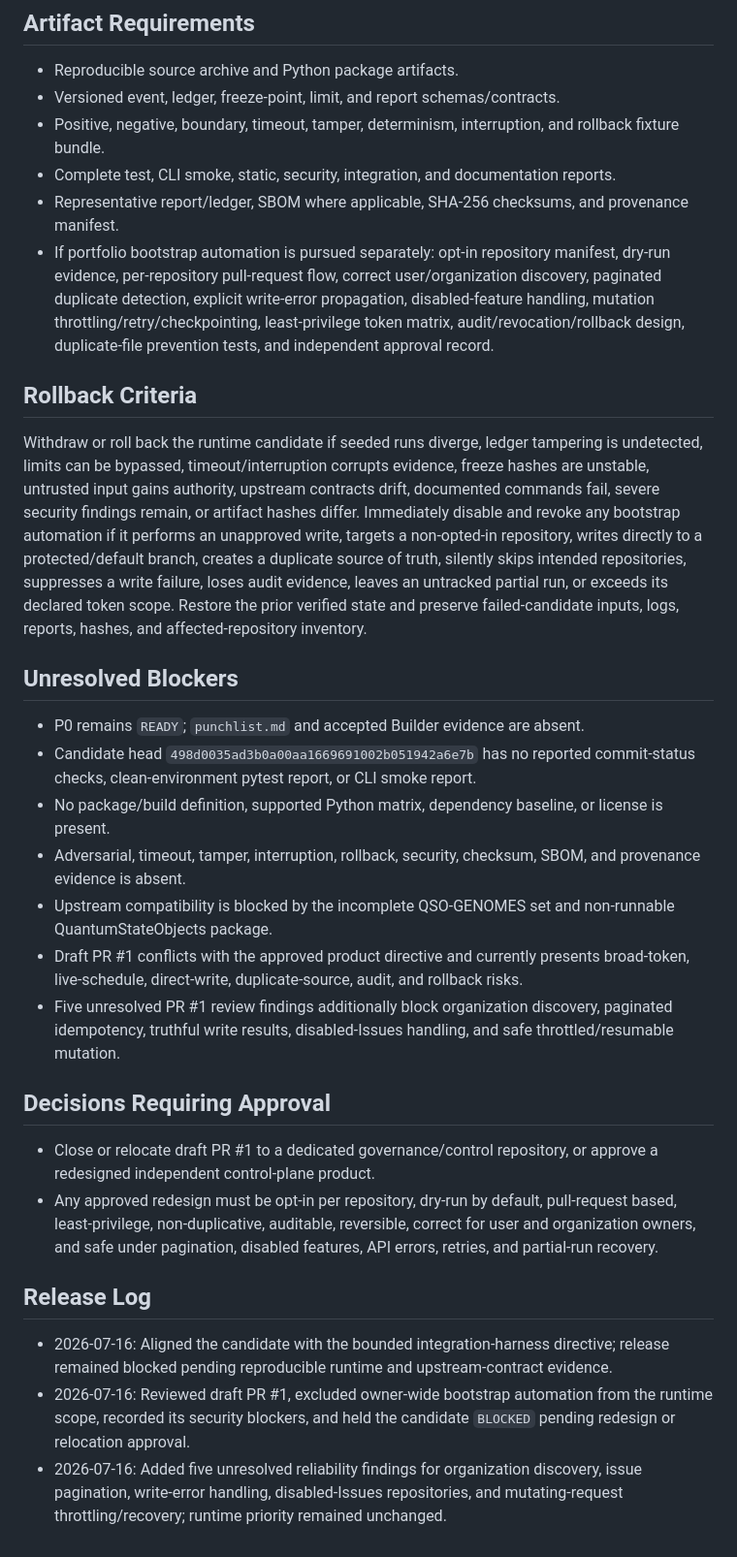
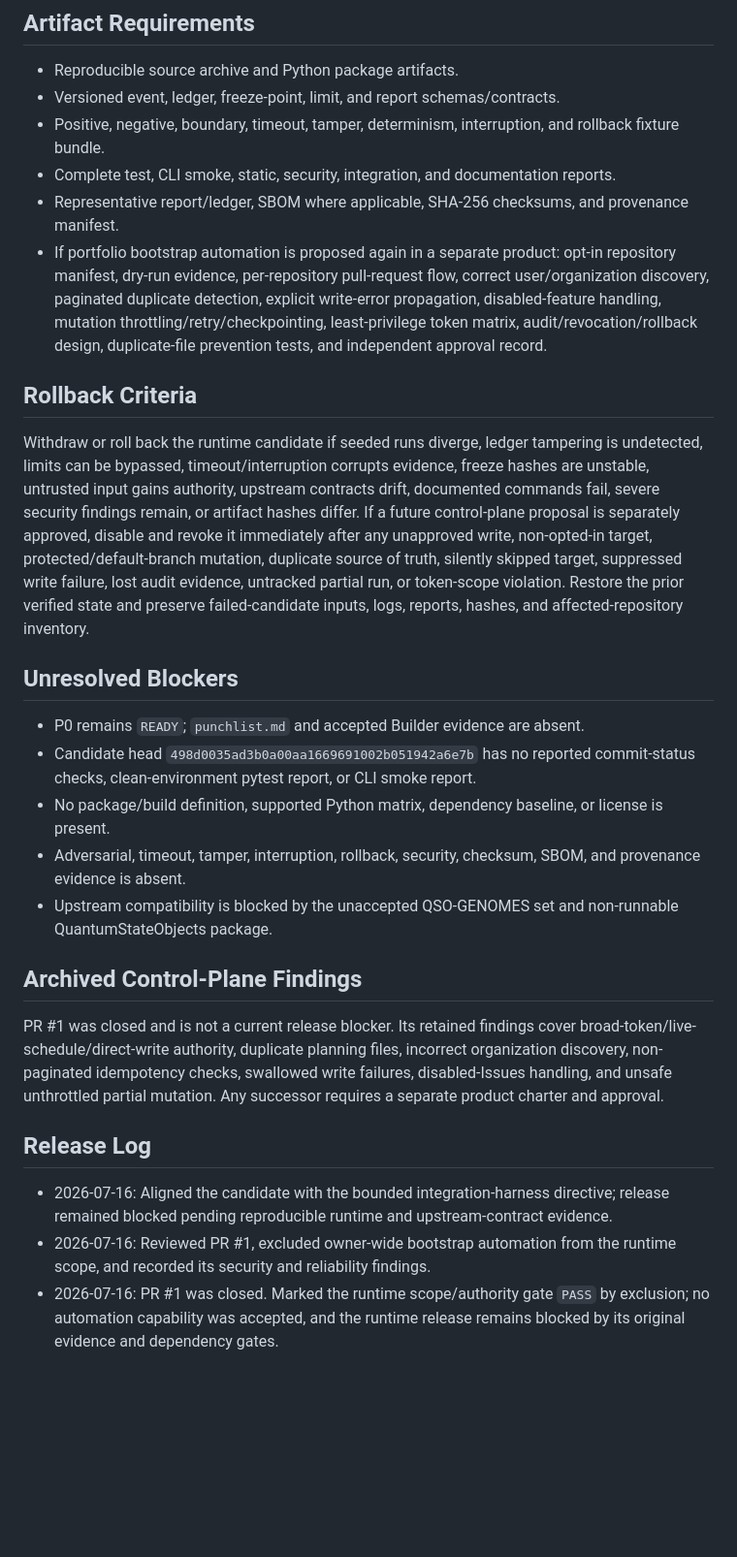
Before and after one commit to aevespers2/QSO-FABRIC, a Markdown page: release.md, the part around one of its changes. Shown at 97% size. Rendered like a GitHub page; blank space fills up the shorter version.

Commit message:
docs: resolve bootstrap scope conflict after closure

```diff
--- a/release.md
+++ b/release.md
@@ -70,11 +69,11 @@ Draft PR #1 is not part of the runtime candidate. It proposes scheduled owner-wi
 - Positive, negative, boundary, timeout, tamper, determinism, interruption, and rollback fixture bundle.
 - Complete test, CLI smoke, static, security, integration, and documentation reports.
 - Representative report/ledger, SBOM where applicable, SHA-256 checksums, and provenance manifest.
-- If portfolio bootstrap automation is pursued separately: opt-in repository manifest, dry-run evidence, per-repository pull-request flow, correct user/organization discovery, paginated duplicate detection, explicit write-error propagation, disabled-feature handling, mutation throttling/retry/checkpointing, least-privilege token matrix, audit/revocation/rollback design, duplicate-file prevention tests, and independent approval record.
+- If portfolio bootstrap automation is proposed again in a separate product: opt-in repository manifest, dry-run evidence, per-repository pull-request flow, correct user/organization discovery, paginated duplicate detection, explicit write-error propagation, disabled-feature handling, mutation throttling/retry/checkpointing, least-privilege token matrix, audit/revocation/rollback design, duplicate-file prevention tests, and independent approval record.
 
 ## Rollback Criteria
 
-Withdraw or roll back the runtime candidate if seeded runs diverge, ledger tampering is undetected, limits can be bypassed, timeout/interruption corrupts evidence, freeze hashes are unstable, untrusted input gains authority, upstream contracts drift, documented commands fail, severe security findings remain, or artifact hashes differ. Immediately disable and revoke any bootstrap automation if it performs an unapproved write, targets a non-opted-in repository, writes directly to a protected/default branch, creates a duplicate source of truth, silently skips intended repositories, suppresses a write failure, loses audit evidence, leaves an untracked partial run, or exceeds its declared token scope. Restore the prior verified state and preserve failed-candidate inputs, logs, reports, hashes, and affected-repository inventory.
+Withdraw or roll back the runtime candidate if seeded runs diverge, ledger tampering is undetected, limits can be bypassed, timeout/interruption corrupts evidence, freeze hashes are unstable, untrusted input gains authority, upstream contracts drift, documented commands fail, severe security findings remain, or artifact hashes differ. If a future control-plane proposal is separately approved, disable and revoke it immediately after any unapproved write, non-opted-in target, protected/default-branch mutation, duplicate source of truth, silently skipped target, suppressed write failure, lost audit evidence, untracked partial run, or token-scope violation. Restore the prior verified state and preserve failed-candidate inputs, logs, reports, hashes, and affected-repository inventory.
 
 ## Unresolved Blockers
 
@@ -82,17 +81,14 @@ Withdraw or roll back the runtime candidate if seeded runs diverge, ledger tampe
 - Candidate head `498d0035ad3b0a00aa1669691002b051942a6e7b` has no reported commit-status checks, clean-environment pytest report, or CLI smoke report.
 - No package/build definition, supported Python matrix, dependency baseline, or license is present.
 - Adversarial, timeout, tamper, interruption, rollback, security, checksum, SBOM, and provenance evidence is absent.
-- Upstream compatibility is blocked by the incomplete QSO-GENOMES set and non-runnable QuantumStateObjects package.
-- Draft PR #1 conflicts with the approved product directive and currently presents broad-token, live-schedule, direct-write, duplicate-source, audit, and rollback risks.
-- Five unresolved PR #1 review findings additionally block organization discovery, paginated idempotency, truthful write results, disabled-Issues handling, and safe throttled/resumable mutation.
+- Upstream compatibility is blocked by the unaccepted QSO-GENOMES set and non-runnable QuantumStateObjects package.
 
-## Decisions Requiring Approval
+## Archived Control-Plane Findings
 
-- Close or relocate draft PR #1 to a dedicated governance/control repository, or approve a redesigned independent control-plane product.
-- Any approved redesign must be opt-in per repository, dry-run by default, pull-request based, least-privilege, non-duplicative, auditable, reversible, correct for user and organization owners, and safe under pagination, disabled features, API errors, retries, and partial-run recovery.
+PR #1 was closed and is not a current release blocker. Its retained findings cover broad-token/live-schedule/direct-write authority, duplicate planning files, incorrect organization discovery, non-paginated idempotency checks, swallowed write failures, disabled-Issues handling, and unsafe unthrottled partial mutation. Any successor requires a separate product charter and approval.
 
 ## Release Log
 
 - 2026-07-16: Aligned the candidate with the bounded integration-harness directive; release remained blocked pending reproducible runtime and upstream-contract evidence.
-- 2026-07-16: Reviewed draft PR #1, excluded owner-wide bootstrap automation from the runtime scope, recorded its security blockers, and held the candidate `BLOCKED` pending redesign or relocation approval.
-- 2026-07-16: Added five unresolved reliability findings for organization discovery, issue pagination, write-error handling, disabled-Issues repositories, and mutating-request throttling/recovery; runtime priority remained unchanged.
+- 2026-07-16: Reviewed PR #1, excluded owner-wide bootstrap automation from the runtime scope, and recorded its security and reliability findings.
+- 2026-07-16: PR #1 was closed. Marked the runtime scope/authority gate `PASS` by exclusion; no automation capability was accepted, and the runtime release remains blocked by its original evidence and dependency gates.
```
Also changed, not shown: other parts of release.md (+10 -11 lines).
